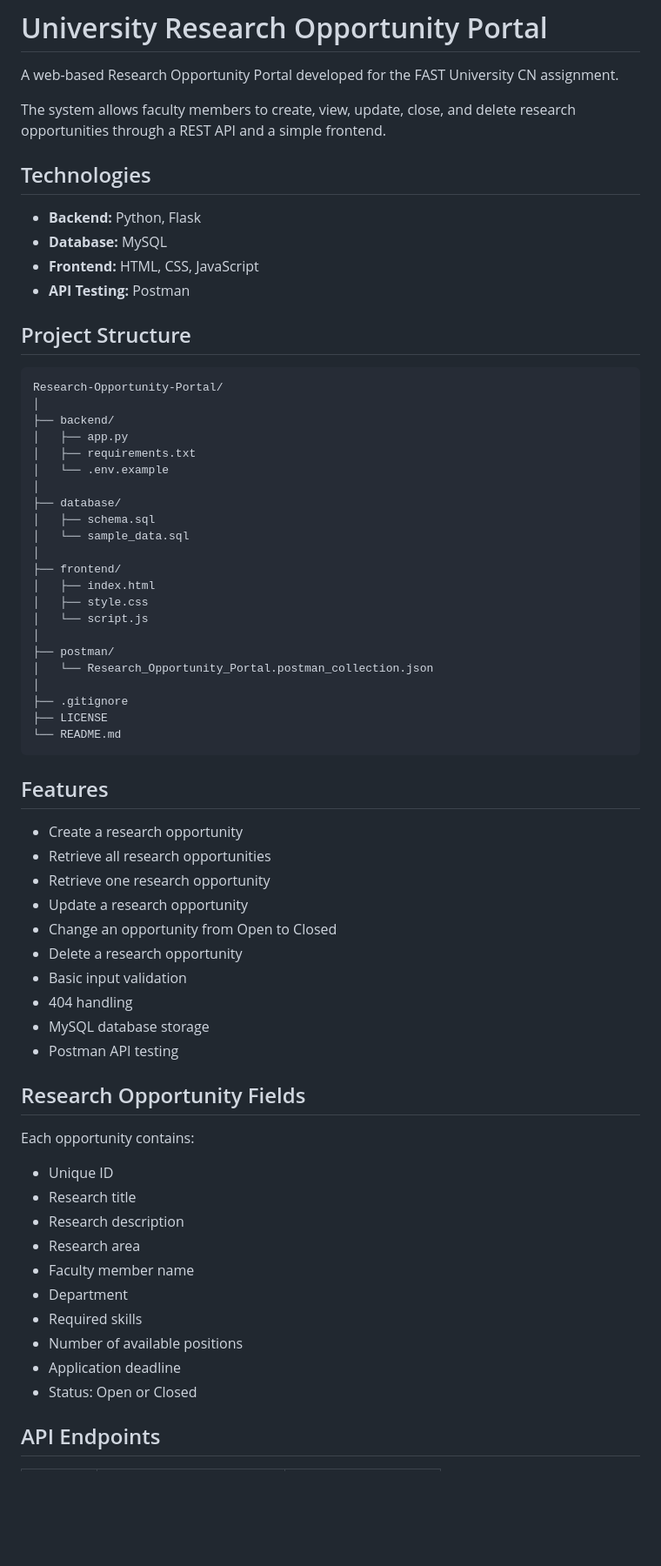
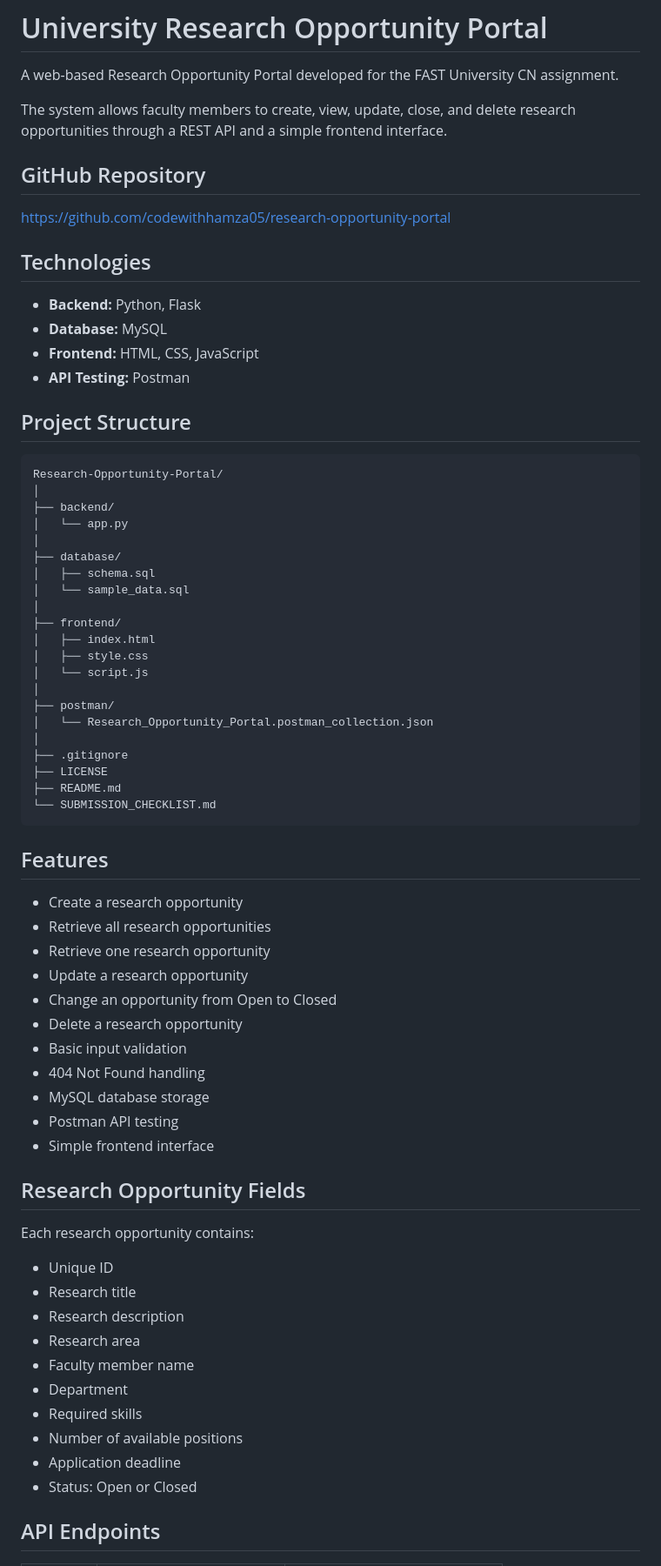
Before and after one commit to codewithhamza05/research-opportunity-portal, a Markdown page: README.md, the part around one of its changes. Shown at 87% size. Drawn GitHub-style; blank space fills up the shorter version.

````diff
--- a/README.md
+++ b/README.md
@@ -2,14 +2,18 @@
 
 A web-based Research Opportunity Portal developed for the FAST University CN assignment.
 
-The system allows faculty members to create, view, update, close, and delete research opportunities through a REST API and a simple frontend.
+The system allows faculty members to create, view, update, close, and delete research opportunities through a REST API and a simple frontend interface.
+
+## GitHub Repository
+
+https://github.com/codewithhamza05/research-opportunity-portal
 
 ## Technologies
 
-- **Backend:** Python, Flask
-- **Database:** MySQL
-- **Frontend:** HTML, CSS, JavaScript
-- **API Testing:** Postman
+* **Backend:** Python, Flask
+* **Database:** MySQL
+* **Frontend:** HTML, CSS, JavaScript
+* **API Testing:** Postman
 
 ## Project Structure
 
@@ -17,9 +21,7 @@ The system allows faculty members to create, view, update, close, and delete res
 Research-Opportunity-Portal/
 │
 ├── backend/
-│   ├── app.py
-│   ├── requirements.txt
-│   └── .env.example
+│   └── app.py
 │
 ├── database/
 │   ├── schema.sql
@@ -35,36 +37,38 @@ Research-Opportunity-Portal/
 │
 ├── .gitignore
 ├── LICENSE
-└── README.md
+├── README.md
+└── SUBMISSION_CHECKLIST.md
 ```
 
 ## Features
 
-- Create a research opportunity
-- Retrieve all research opportunities
-- Retrieve one research opportunity
-- Update a research opportunity
-- Change an opportunity from Open to Closed
-- Delete a research opportunity
-- Basic input validation
-- 404 handling
-- MySQL database storage
-- Postman API testing
+* Create a research opportunity
+* Retrieve all research opportunities
+* Retrieve one research opportunity
+* Update a research opportunity
+* Change an opportunity from Open to Closed
+* Delete a research opportunity
+* Basic input validation
+* 404 Not Found handling
+* MySQL database storage
+* Postman API testing
+* Simple frontend interface
 
 ## Research Opportunity Fields
 
-Each opportunity contains:
+Each research opportunity contains:
 
-- Unique ID
-- Research title
-- Research description
-- Research area
-- Faculty member name
-- Department
-- Required skills
-- Number of available positions
-- Application deadline
-- Status: Open or Closed
+* Unique ID
+* Research title
+* Research description
+* Research area
+* Faculty member name
+* Department
+* Required skills
+* Number of available positions
+* Application deadline
+* Status: Open or Closed
 
 ## API Endpoints
 
````
Also changed, not shown: other parts of README.md (+79 -83 lines).
